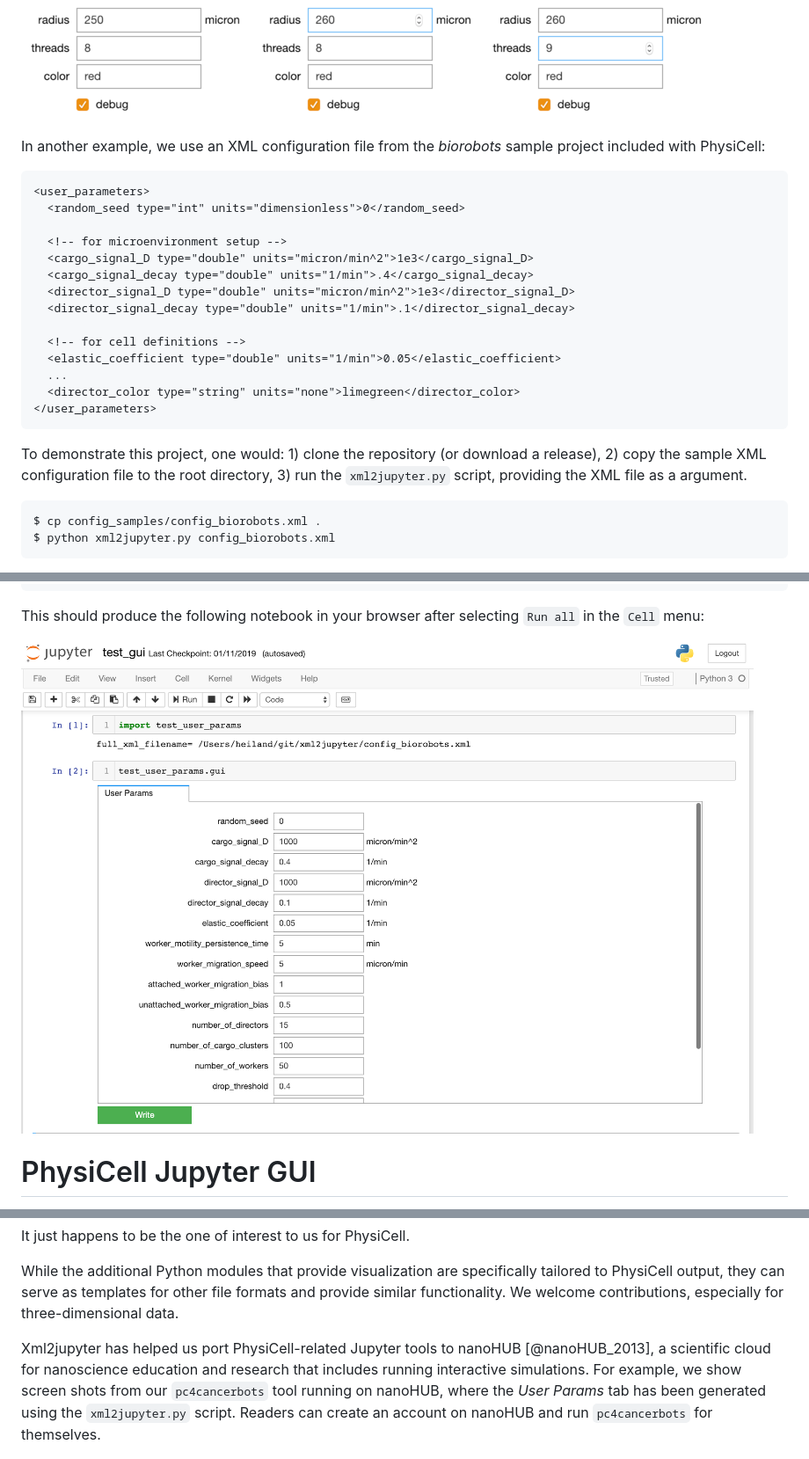
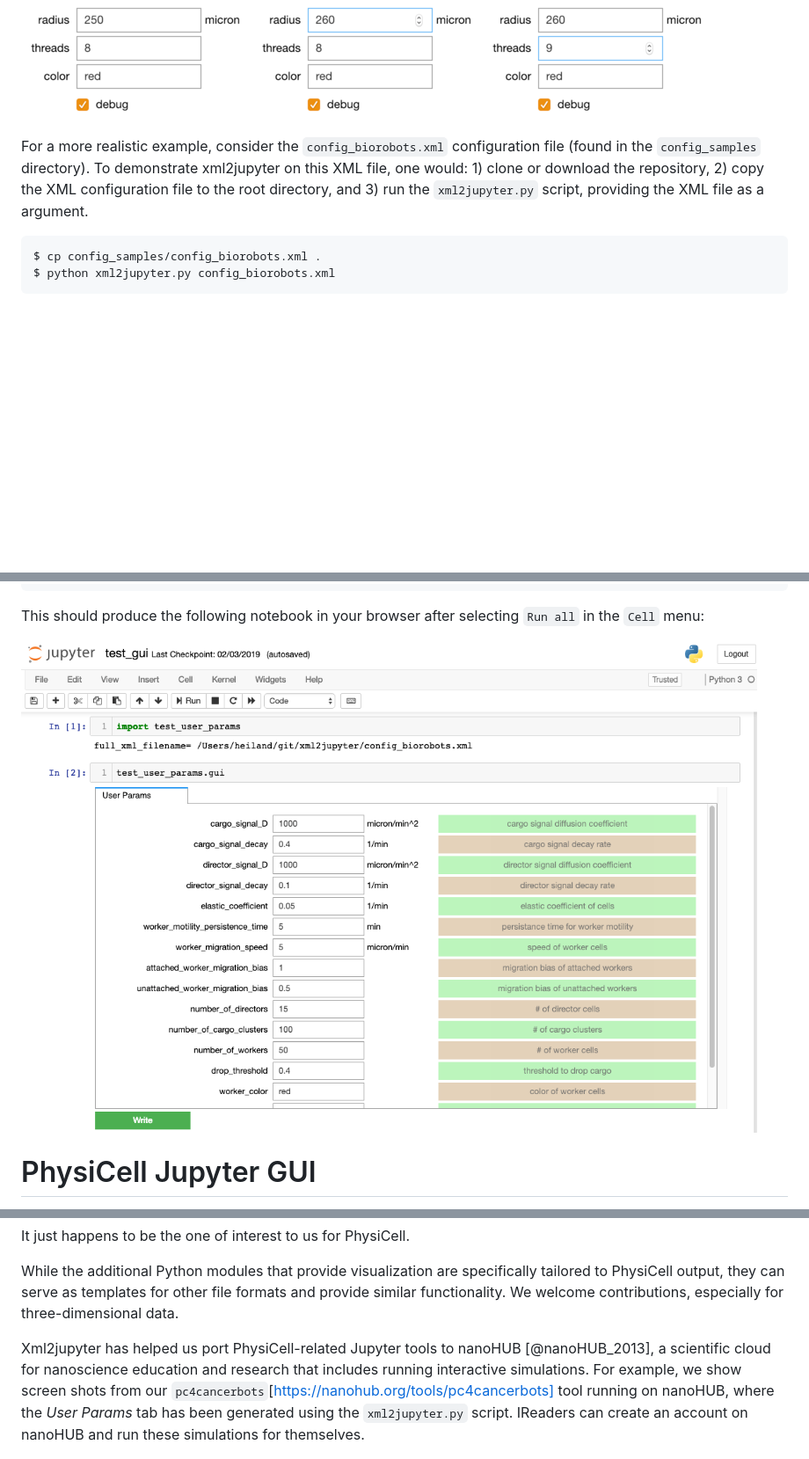
Before and after one commit to rheiland/xml2jupyter, a Markdown page: paper/paper.md, 3 parts joined by grey strips. Shown: that part at 88% size. Drawn GitHub-style; pictures changed too: paper/images/test_biorobots_params.png (added); blank space fills up the shorter version.

Commit message:
updates, including colored descriptions

````diff
--- a/paper/paper.md
+++ b/paper/paper.md
@@ -73,28 +73,10 @@ and the right snapshot after the user single steps the `threads` value (note the
 ![](images/silly2-50.png)
 ![](images/silly3-50.png)
 
-In another example, we use an XML configuration file from the
-*biorobots* sample project included with PhysiCell:
-
-```xml
-<user_parameters>
-  <random_seed type="int" units="dimensionless">0</random_seed>
-
-  <!-- for microenvironment setup -->
-  <cargo_signal_D type="double" units="micron/min^2">1e3</cargo_signal_D>
-  <cargo_signal_decay type="double" units="1/min">.4</cargo_signal_decay>
-  <director_signal_D type="double" units="micron/min^2">1e3</director_signal_D>
-  <director_signal_decay type="double" units="1/min">.1</director_signal_decay>
-
-  <!-- for cell definitions -->
-  <elastic_coefficient type="double" units="1/min">0.05</elastic_coefficient>
-  ...
-  <director_color type="string" units="none">limegreen</director_color>
-</user_parameters>
-```
-
-To demonstrate this project, one would: 1) clone the repository (or download a release),
-2) copy the sample XML configuration file to the root directory, 3) run the
+For a more realistic example, consider the `config_biorobots.xml` configuration file (found in the
+`config_samples` directory).
+To demonstrate xml2jupyter on this XML file, one would: 1) clone or download the repository,
+2) copy the XML configuration file to the root directory, and 3) run the
 `xml2jupyter.py` script, providing the XML file as a argument.
 ```
 $ cp config_samples/config_biorobots.xml .
@@ -114,7 +95,7 @@ $ jupyter notebook test_gui.ipynb
 ```
 This should produce the following notebook in your browser after selecting `Run all` in the `Cell` menu:
 
-![](images/test_screen.png)
+![](images/test_biorobots_params.png)
 
 
 # PhysiCell Jupyter GUI
@@ -155,9 +136,9 @@ We welcome contributions, especially for three-dimensional data.
 
 Xml2jupyter has helped us port PhysiCell-related Jupyter tools to nanoHUB [@nanoHUB_2013],
 a scientific cloud for nanoscience education and research that includes running
-interactive <!-- or batch --> simulations. For example, we show screen shots from our `pc4cancerbots`
+interactive <!-- or batch --> simulations. For example, we show screen shots from our `pc4cancerbots`[https://nanohub.org/tools/pc4cancerbots]
 tool running on nanoHUB, where the *User Params* tab has been generated using the
-`xml2jupyter.py` script. Readers can create an account on nanoHUB and run `pc4cancerbots` for themselves.
+`xml2jupyter.py` script. IReaders can create an account on nanoHUB and run these simulations for themselves.
 
 ![](images/nanohub_params.png)
 
````
Also changed, not shown: other parts of paper/paper.md (+0 -1 lines), 4 other files.
